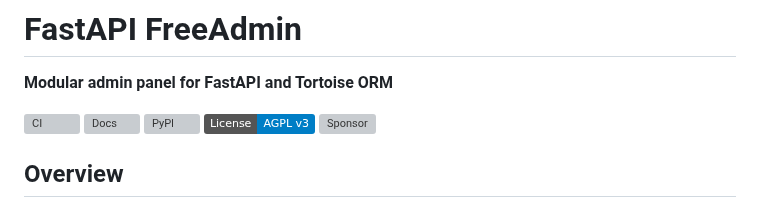
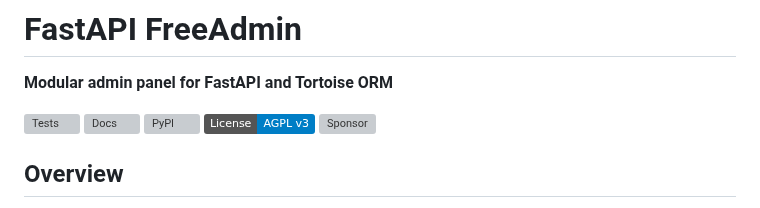
Before and after one commit to TimurKady/free-admin, a Markdown page: README.md, the part around the change. GitHub-like rendering; badges without logos; grey boxes are pictures that could not be loaded.

```diff
--- a/README.md
+++ b/README.md
@@ -2,7 +2,7 @@
 
 **Modular admin panel for FastAPI and Tortoise ORM**
 
-[![CI](https://github.com/TimurKady/freeadmin/actions/workflows/ci.yml/badge.svg?branch=main)](https://github.com/TimurKady/freeadmin/actions/workflows/ci.yml)
+[![Tests](https://github.com/TimurKady/freeadmin/actions/workflows/ci.yml/badge.svg?branch=main)](https://github.com/TimurKady/freeadmin/actions/workflows/ci.yml)
 [![Docs](https://readthedocs.org/projects/freeadmin/badge/?version=latest)](https://freeadmin.readthedocs.io/)
 [![PyPI](https://img.shields.io/pypi/v/freeadmin.svg)](https://pypi.org/project/freeadmin/)
 [![License: AGPL v3](https://img.shields.io/badge/License-AGPL%20v3-blue.svg)](https://www.gnu.org/licenses/agpl-3.0)
```
